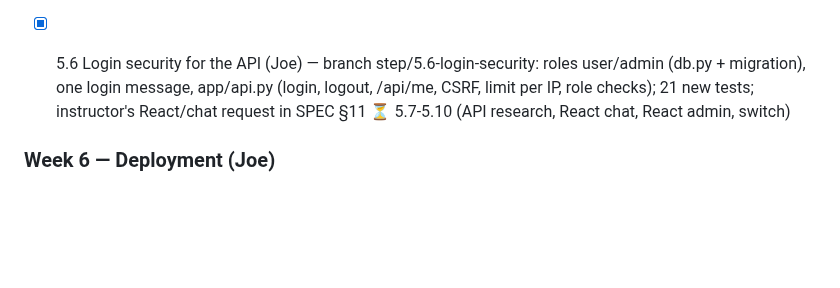
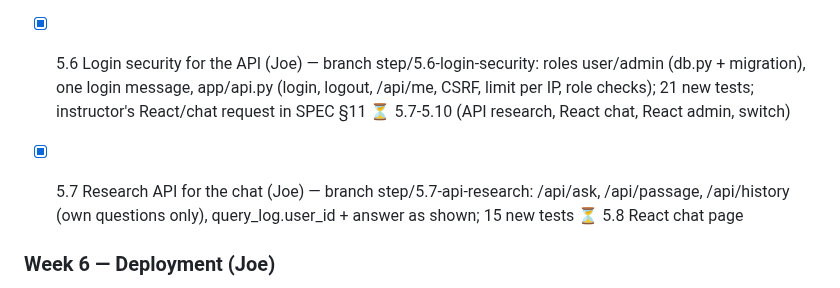
Before and after one commit to Edwinuniv/Case-Law-Research-Assistant, a Markdown page: CLAUDE.md, the part around the change. Rendered like a GitHub page; blank space fills up the shorter version.

Commit message:
CLAUDE.md: progress - 5.7 research API
Co-Authored-By: Claude Opus 5.5 <noreply@anthropic.com>
Claude-Session: https://claude.ai/code/session_01AbAQNjNa71Rz2JpWuWixLf

```diff
--- a/CLAUDE.md
+++ b/CLAUDE.md
@@ -124,6 +124,7 @@ Step numbers and names below match the guide's headings exactly. Status as of 20
 - [x] 5.5 Run it, test it, commit (Joe) — run with Yasser's dump: research page, citation panel, 9 admin pages OK; tests/test_admin.py from the guide + 2 tests for a gap found by breaking the code (AI_LOG) (8 passed, whole suite 66 passed) ⏳ Chevron question gives Not supported (search not finding the majority passage, told Yasser)
 
 - [x] 5.6 Login security for the API (Joe) — branch step/5.6-login-security: roles user/admin (db.py + migration), one login message, app/api.py (login, logout, /api/me, CSRF, limit per IP, role checks); 21 new tests; instructor's React/chat request in SPEC §11 ⏳ 5.7-5.10 (API research, React chat, React admin, switch)
+- [x] 5.7 Research API for the chat (Joe) — branch step/5.7-api-research: /api/ask, /api/passage, /api/history (own questions only), query_log.user_id + answer as shown; 15 new tests ⏳ 5.8 React chat page
 
 ### Week 6 — Deployment (Joe)
 - [x] 6.1 Deployment files — Dockerfile and .dockerignore; build step downloads the embedding model into data/models like app/embeddings.py (AI_LOG) ⏳ image built for real on Railway (6.2)
```
